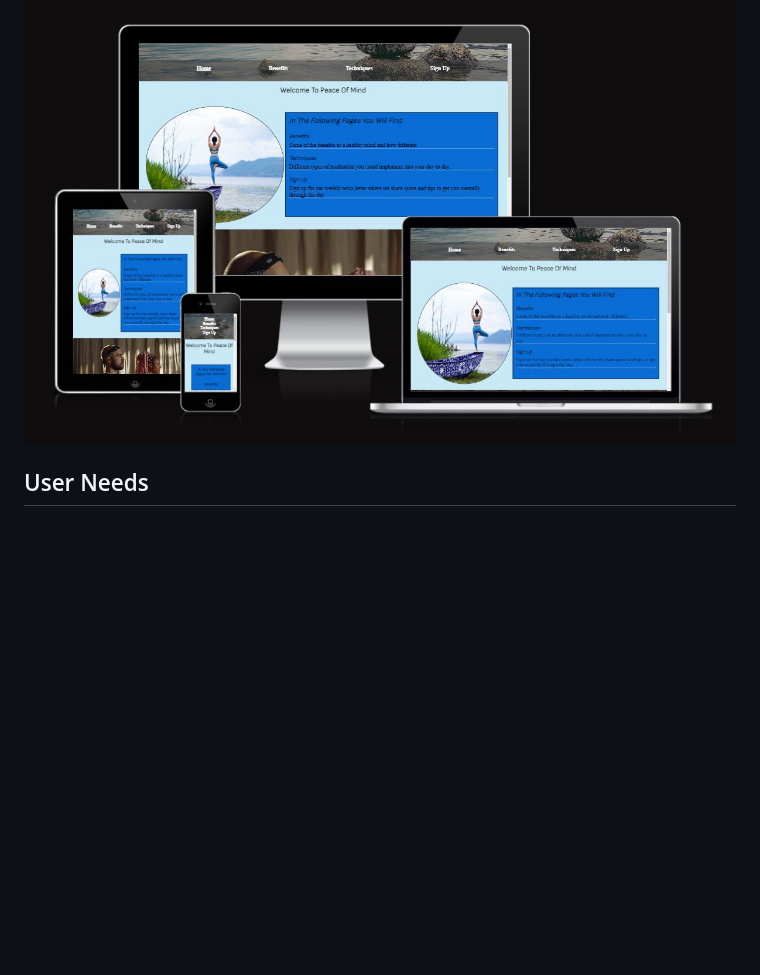
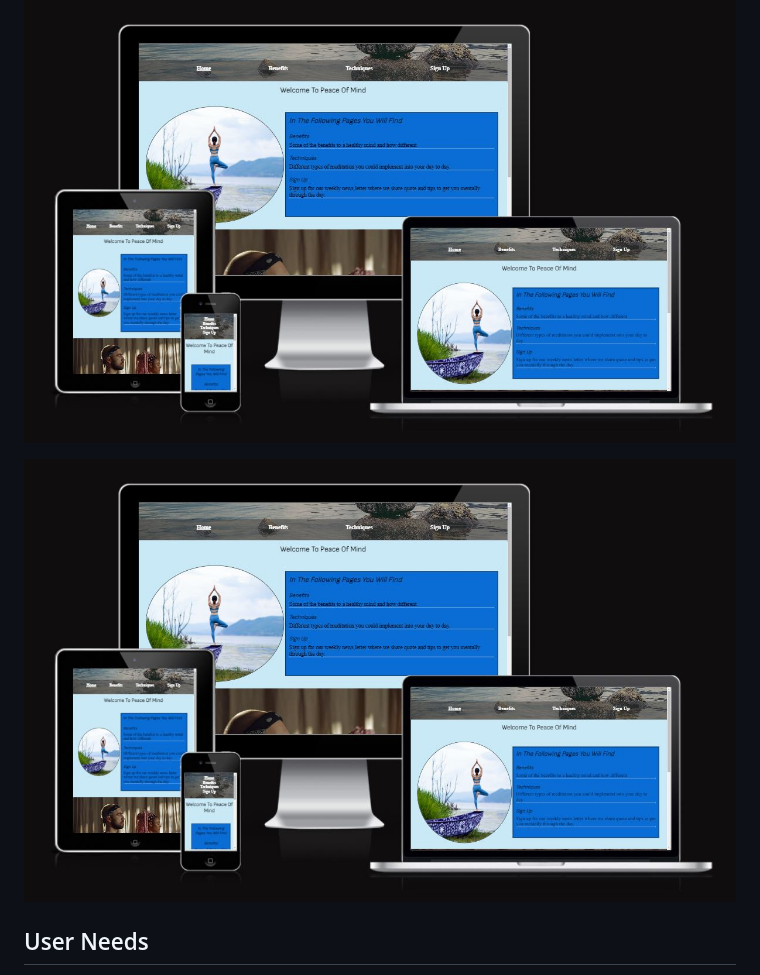
Before and after one commit to JAmcevoy/Peace_of_Mind, a Markdown page: README.md, the part around the change. Drawn GitHub-style; blank space fills up the shorter version.

Commit message:
testing pathways on first image in readme

```diff
--- a/README.md
+++ b/README.md
@@ -7,6 +7,8 @@ Peace of Mind is a meditation site that hopes to help people better understand t
 This site is for all types of people and will have different methods of meditation for every situation. Along with the option to be added to an email list, which would be sent out weekly with motivational quotes and little tips and tricks on getting the most out of meditation.
 
 ![Responsice Mockup](https://github.com/JAmcevoy/Peace_of_Mind/blob/main/readme/images/responsive-all-screens.JPG)
+
+![Responsice Mockup](readme/images/responsive-all-screens.JPG)
 
 ## User Needs
 
```
